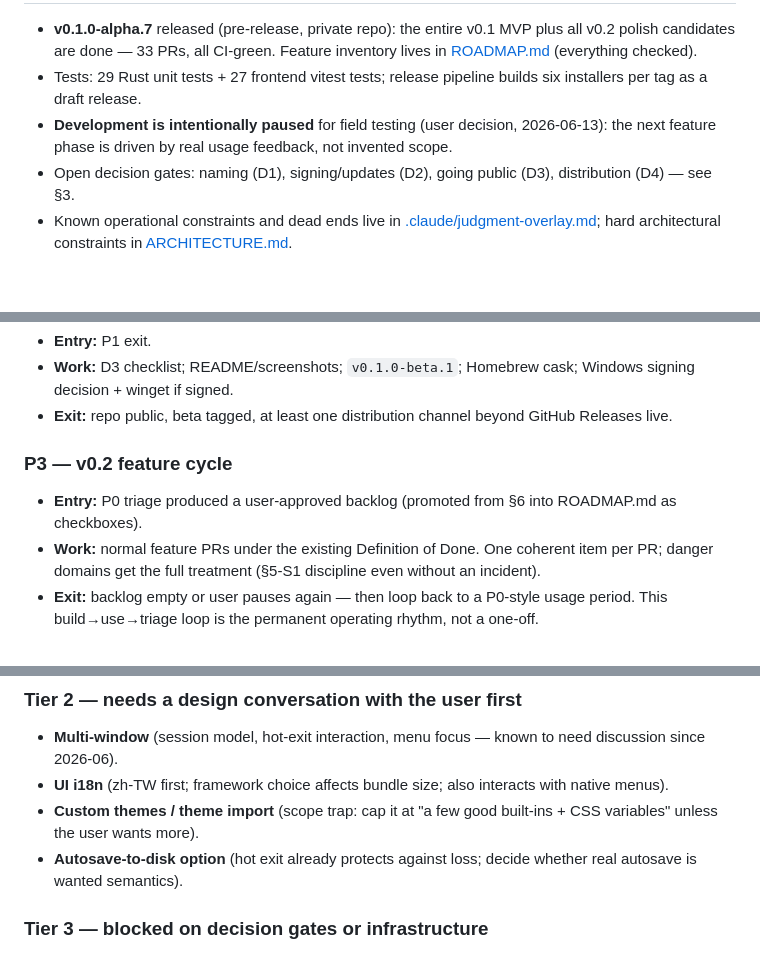
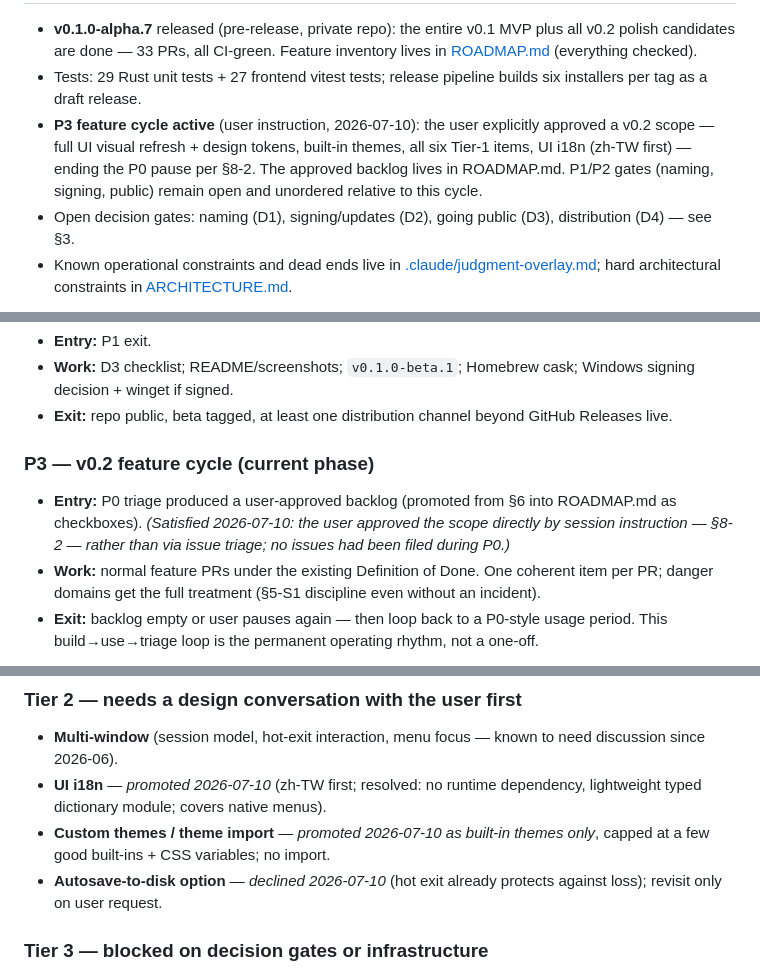
Before and after one commit to hungchenhsu/plume, a Markdown page: DIRECTION.md, 3 parts joined by grey strips. Rendered like a GitHub page; blank space fills up the shorter version.

```diff
--- a/DIRECTION.md
+++ b/DIRECTION.md
@@ -49,9 +49,12 @@ faster for text files, or is it IDE creep?*
   Feature inventory lives in [ROADMAP.md](ROADMAP.md) (everything checked).
 - Tests: 29 Rust unit tests + 27 frontend vitest tests; release pipeline
   builds six installers per tag as a draft release.
-- **Development is intentionally paused** for field testing (user decision,
-  2026-06-13): the next feature phase is driven by real usage feedback,
-  not invented scope.
+- **P3 feature cycle active** (user instruction, 2026-07-10): the user
+  explicitly approved a v0.2 scope — full UI visual refresh + design
+  tokens, built-in themes, all six Tier-1 items, UI i18n (zh-TW first) —
+  ending the P0 pause per §8-2. The approved backlog lives in ROADMAP.md.
+  P1/P2 gates (naming, signing, public) remain open and unordered
+  relative to this cycle.
 - Open decision gates: naming (D1), signing/updates (D2), going public
   (D3), distribution (D4) — see §3.
 - Known operational constraints and dead ends live in
@@ -205,10 +208,12 @@ user decision recorded in this file.
 - **Exit:** repo public, beta tagged, at least one distribution channel
   beyond GitHub Releases live.
 
-### P3 — v0.2 feature cycle
+### P3 — v0.2 feature cycle (current phase)
 
 - **Entry:** P0 triage produced a user-approved backlog (promoted from §6
-  into ROADMAP.md as checkboxes).
+  into ROADMAP.md as checkboxes). *(Satisfied 2026-07-10: the user
+  approved the scope directly by session instruction — §8-2 — rather
+  than via issue triage; no issues had been filed during P0.)*
 - **Work:** normal feature PRs under the existing Definition of Done.
   One coherent item per PR; danger domains get the full treatment
   (§5-S1 discipline even without an incident).
@@ -343,12 +350,13 @@ required, not value.
 
 - **Multi-window** (session model, hot-exit interaction, menu focus —
   known to need discussion since 2026-06).
-- **UI i18n** (zh-TW first; framework choice affects bundle size; also
-  interacts with native menus).
-- **Custom themes / theme import** (scope trap: cap it at "a few good
-  built-ins + CSS variables" unless the user wants more).
-- **Autosave-to-disk option** (hot exit already protects against loss;
-  decide whether real autosave is wanted semantics).
+- **UI i18n** — *promoted 2026-07-10* (zh-TW first; resolved: no runtime
+  dependency, lightweight typed dictionary module; covers native menus).
+- **Custom themes / theme import** — *promoted 2026-07-10 as built-in
+  themes only*, capped at a few good built-ins + CSS variables; no
+  import.
+- **Autosave-to-disk option** — *declined 2026-07-10* (hot exit already
+  protects against loss); revisit only on user request.
 
 ### Tier 3 — blocked on decision gates or infrastructure
 
```
Also changed, not shown: other parts of DIRECTION.md (+5 -3 lines), ROADMAP.md (+32 -0 lines).
